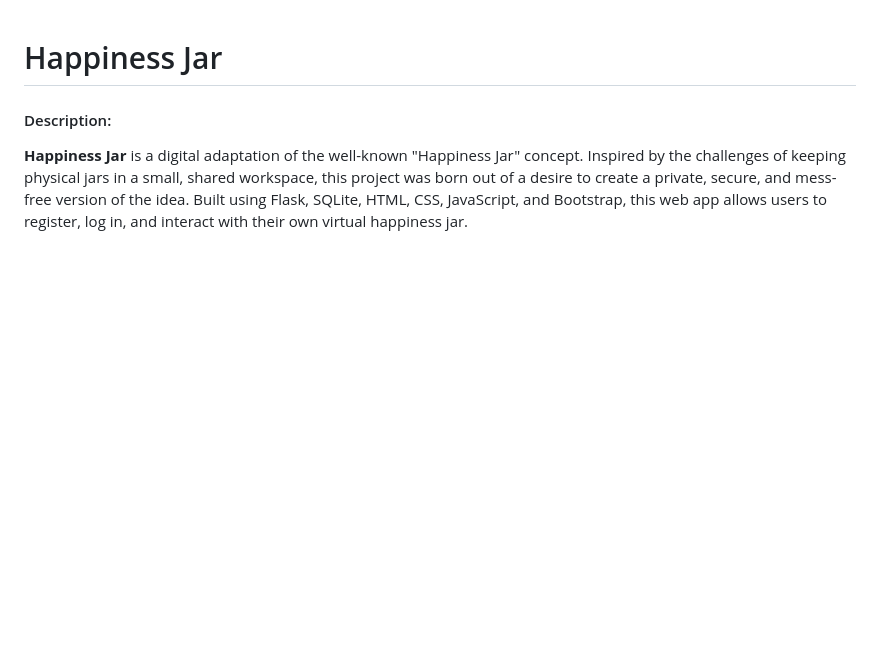
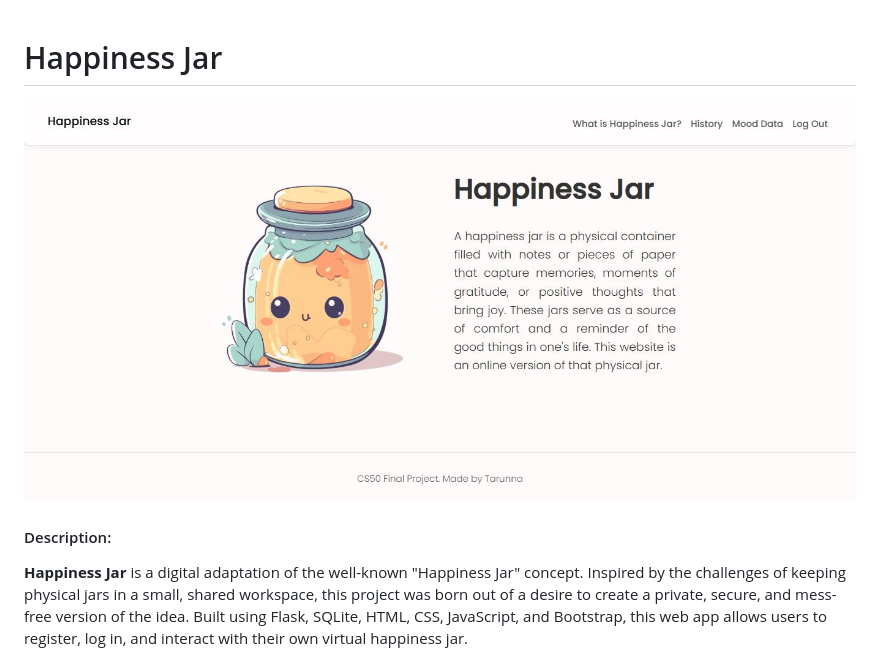
Before and after one commit to T4RUNN4/Happiness-Jar, a Markdown page: README.md, the part around the change. Drawn GitHub-style; blank space fills up the shorter version.

```diff
--- a/README.md
+++ b/README.md
@@ -1,4 +1,5 @@
 # Happiness Jar
+![Homepage](/static/thumbnail.jpg)
 #### Description:
 
 **Happiness Jar** is a digital adaptation of the well-known "Happiness Jar" concept. Inspired by the challenges of keeping physical jars in a small, shared workspace, this project was born out of a desire to create a private, secure, and mess-free version of the idea. Built using Flask, SQLite, HTML, CSS, JavaScript, and Bootstrap, this web app allows users to register, log in, and interact with their own virtual happiness jar.
```
